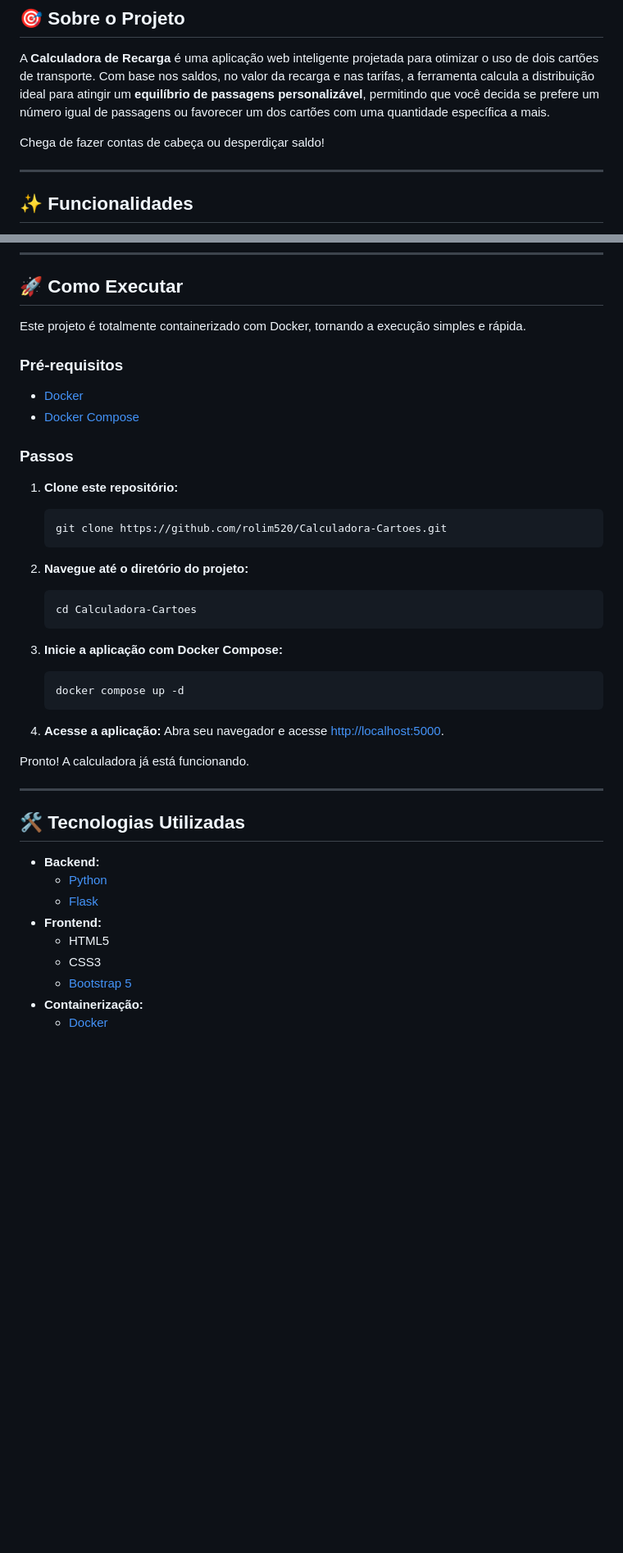
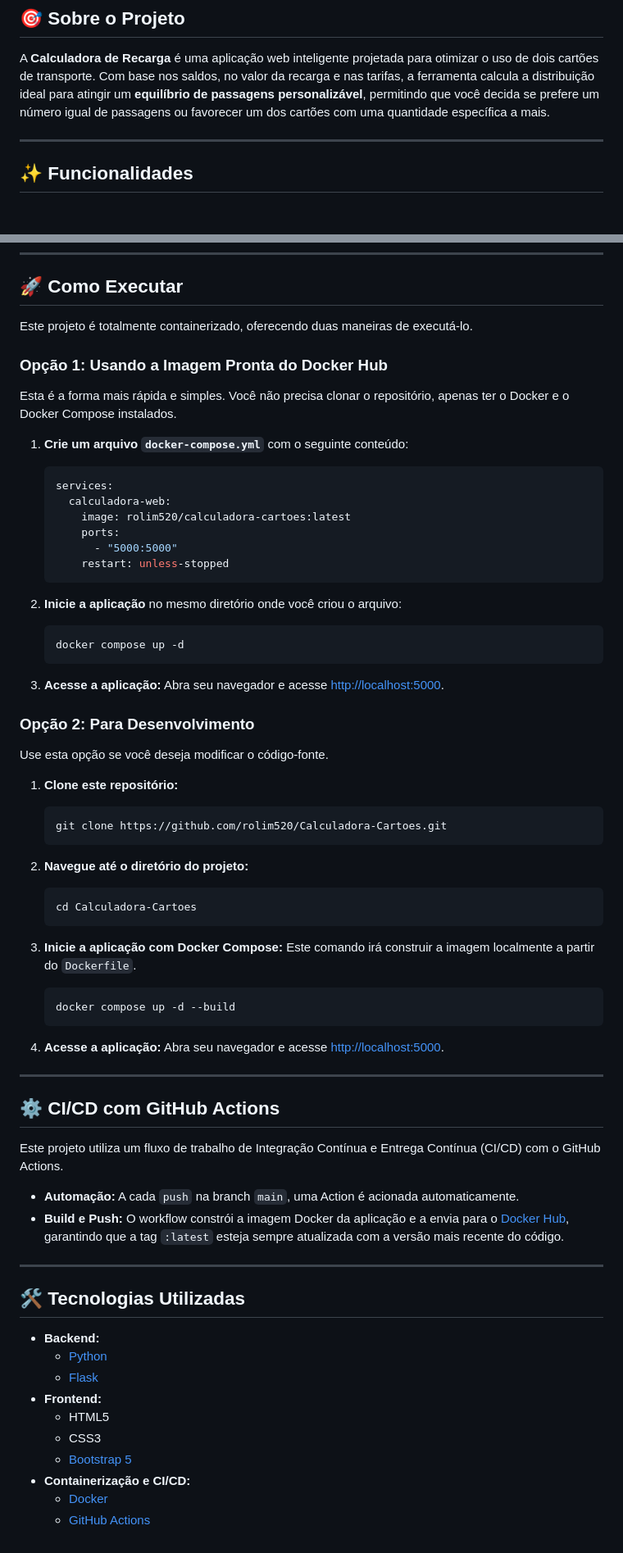
Before and after one commit to rolim520/Calculadora-Cartoes, a Markdown page: README.md, 2 parts joined by grey strips. Shown at 82% size. Rendered like a GitHub page; blank space fills up the shorter version.

````diff
--- a/README.md
+++ b/README.md
@@ -5,8 +5,6 @@
 ## 🎯 Sobre o Projeto
 
 A **Calculadora de Recarga** é uma aplicação web inteligente projetada para otimizar o uso de dois cartões de transporte. Com base nos saldos, no valor da recarga e nas tarifas, a ferramenta calcula a distribuição ideal para atingir um **equilíbrio de passagens personalizável**, permitindo que você decida se prefere um número igual de passagens ou favorecer um dos cartões com uma quantidade específica a mais.
-
-Chega de fazer contas de cabeça ou desperdiçar saldo!
 
 ---
 
@@ -41,28 +39,53 @@ Para garantir um resultado preciso e com alta performance, a calculadora impleme
 
 ## 🚀 Como Executar
 
-Este projeto é totalmente containerizado com Docker, tornando a execução simples e rápida.
+Este projeto é totalmente containerizado, oferecendo duas maneiras de executá-lo.
 
-### Pré-requisitos
+### Opção 1: Usando a Imagem Pronta do Docker Hub
 
--   [Docker](https://www.docker.com/get-started)
--   [Docker Compose](https://docs.docker.com/compose/install/)
+Esta é a forma mais rápida e simples. Você não precisa clonar o repositório, apenas ter o Docker e o Docker Compose instalados.
 
-### Passos
+1.  **Crie um arquivo `docker-compose.yml`** com o seguinte conteúdo:
+
+    ```yaml
+    services:
+      calculadora-web:
+        image: rolim520/calculadora-cartoes:latest
+        ports:
+          - "5000:5000"
+        restart: unless-stopped
+    ```
+
+2.  **Inicie a aplicação** no mesmo diretório onde você criou o arquivo:
+
+    ```bash
+    docker compose up -d
+    ```
+
+3.  **Acesse a aplicação:**
+    Abra seu navegador e acesse [http://localhost:5000](https://www.google.com/search?q=http://localhost:5000).
+
+### Opção 2: Para Desenvolvimento
+
+Use esta opção se você deseja modificar o código-fonte.
 
 1.  **Clone este repositório:**
+
     ```bash
     git clone https://github.com/rolim520/Calculadora-Cartoes.git
     ```
 
 2.  **Navegue até o diretório do projeto:**
+
     ```bash
     cd Calculadora-Cartoes
     ```
 
 3.  **Inicie a aplicação com Docker Compose:**
+    Este comando irá construir a imagem localmente a partir do `Dockerfile`.
+
     ```bash
-    docker compose up -d
+    docker compose up -d --build
     ```
 
 4.  **Acesse a aplicação:**
@@ -70,16 +93,24 @@ Este projeto é totalmente containerizado com Docker, tornando a execução simp
 
-Pronto! A calculadora já está funcionando.
+-----
 
----
+## ⚙️ CI/CD com GitHub Actions
+
+Este projeto utiliza um fluxo de trabalho de Integração Contínua e Entrega Contínua (CI/CD) com o GitHub Actions.
+
+  - **Automação:** A cada `push` na branch `main`, uma Action é acionada automaticamente.
+  - **Build e Push:** O workflow constrói a imagem Docker da aplicação e a envia para o [Docker Hub](https://www.google.com/search?q=https://hub.docker.com/r/seu-usuario-docker-hub/calculadora-cartoes), garantindo que a tag `:latest` esteja sempre atualizada com a versão mais recente do código.
+
+-----
 
 ## 🛠️ Tecnologias Utilizadas
 
--   **Backend:**
-    -   [Python](https://www.python.org/)
-    -   [Flask](https://flask.palletsprojects.com/)
--   **Frontend:**
-    -   HTML5
-    -   CSS3
-    -   [Bootstrap 5](https://getbootstrap.com/)
--   **Containerização:**
-    -   [Docker](https://www.docker.com/)
+  - **Backend:**
+      - [Python](https://www.python.org/)
+      - [Flask](https://flask.palletsprojects.com/)
+  - **Frontend:**
+      - HTML5
+      - CSS3
+      - [Bootstrap 5](https://getbootstrap.com/)
+  - **Containerização e CI/CD:**
+      - [Docker](https://www.docker.com/)
+      - [GitHub Actions](https://github.com/features/actions)
````
Also changed, not shown: other parts of README.md (+1 -1 lines).
